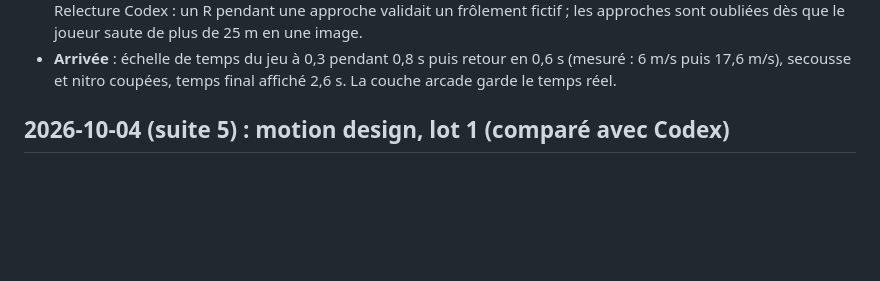
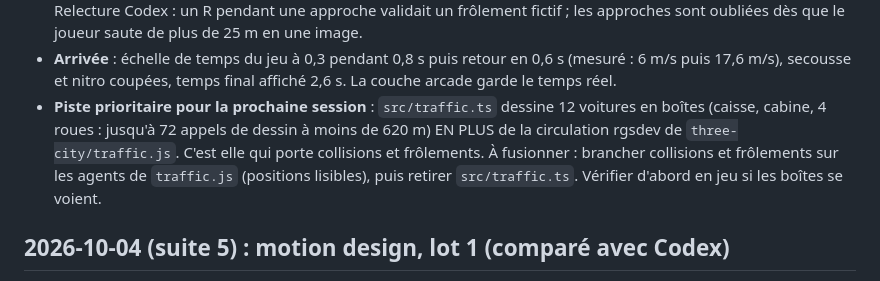
Before and after one commit to krismos64/artix-racer, a Markdown page: JOURNAL.md, the part around the change. Drawn GitHub-style; blank space fills up the shorter version.

Commit message:
Doc : couche arcade complète et doublon de circulation signalé

```diff
--- a/JOURNAL.md
+++ b/JOURNAL.md
@@ -18,6 +18,13 @@ Journal de bord tenu par session de travail. Entrées antéchronologiques.
 - **Arrivée** : échelle de temps du jeu à 0,3 pendant 0,8 s puis retour en
   0,6 s (mesuré : 6 m/s puis 17,6 m/s), secousse et nitro coupées, temps
   final affiché 2,6 s. La couche arcade garde le temps réel.
+- **Piste prioritaire pour la prochaine session** : `src/traffic.ts`
+  dessine 12 voitures en boîtes (caisse, cabine, 4 roues : jusqu'à 72
+  appels de dessin à moins de 620 m) EN PLUS de la circulation rgsdev de
+  `three-city/traffic.js`. C'est elle qui porte collisions et frôlements.
+  À fusionner : brancher collisions et frôlements sur les agents de
+  `traffic.js` (positions lisibles), puis retirer `src/traffic.ts`.
+  Vérifier d'abord en jeu si les boîtes se voient.
 
 ## 2026-10-04 (suite 5) : motion design, lot 1 (comparé avec Codex)
 
```
Also changed, not shown: CLAUDE.md (+9 -2 lines).
